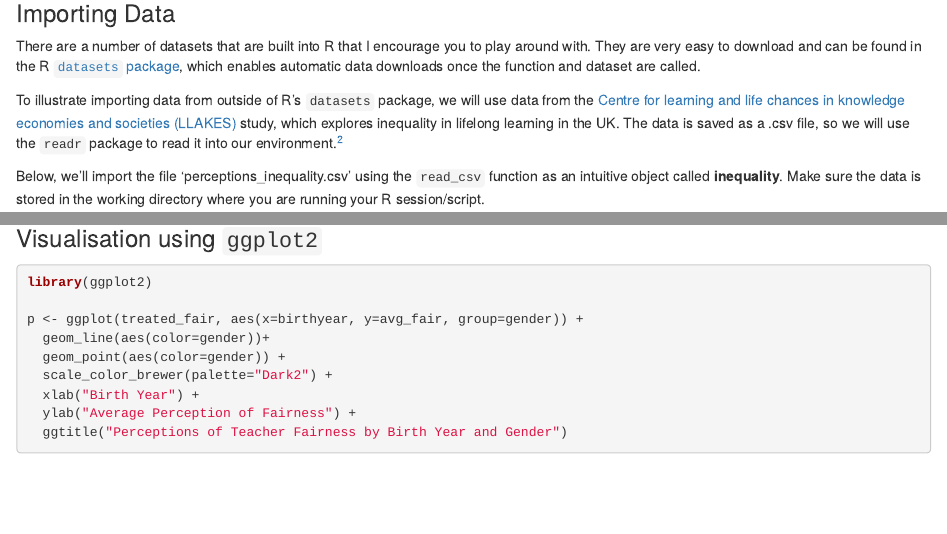
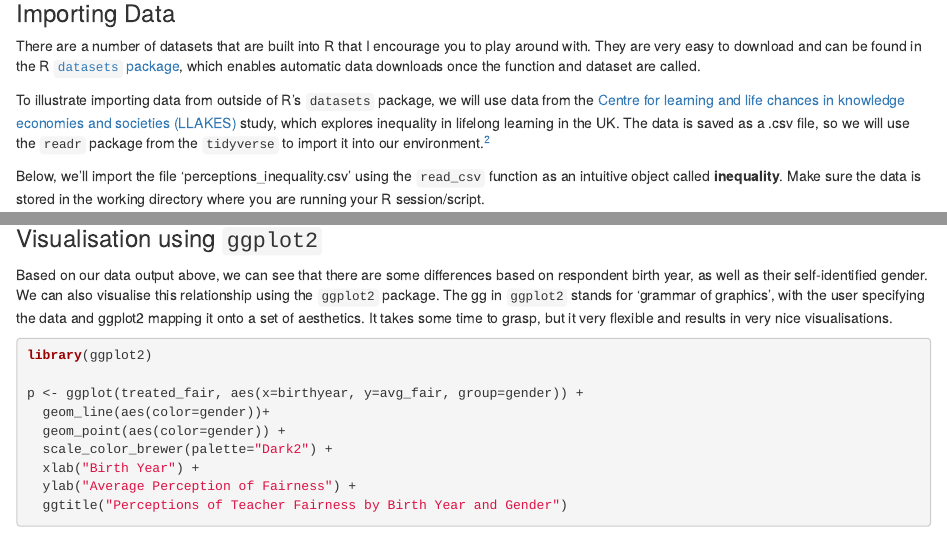
Before and after one commit to steflangehennig/DS-Trainings, an R Markdown document (intro to R/intro_r.Rmd): the page in a window 1100 px wide, from 1120 px down, and a second part further down, joined at a grey line. Rendered offline with R 4.5, knitr and Pandoc, with nearby package versions; some code elsewhere in the file could not run offline.

Commit message:
ggplot build out

````diff
--- a/intro to R/intro_r.Rmd
+++ b/intro to R/intro_r.Rmd
@@ -47,7 +47,7 @@ The `tidyverse` package is a magical compilation of some of the best, most robus
 ### Importing Data
 There are a number of datasets that are built into R that I encourage you to play around with. They are very easy to download and can be found in the R [`datasets` package](https://stat.ethz.ch/R-manual/R-devel/library/datasets/html/00Index.html), which enables automatic data downloads once the function and dataset are called.
 
-To illustrate importing data from outside of R's `datasets` package, we will use data from the [Centre for learning and life chances in knowledge economies and societies (LLAKES)](https://reshare.ukdataservice.ac.uk/851427/) study, which explores inequality in lifelong learning in the UK. The data is saved as a .csv file, so we will use the `readr` package to read it into our environment.^[Note that the original data was a `.sav` (SPSS) file, which can be imported using the `haven` package. The `haven` package also allows you to import files in numerous formats, including `.dta` and `.sas`.]
+To illustrate importing data from outside of R's `datasets` package, we will use data from the [Centre for learning and life chances in knowledge economies and societies (LLAKES)](https://reshare.ukdataservice.ac.uk/851427/) study, which explores inequality in lifelong learning in the UK. The data is saved as a .csv file, so we will use the `readr` package from the `tidyverse` to import it into our environment.^[Note that the original data was a `.sav` (SPSS) file, which can be imported using the `haven` package. The `haven` package also allows you to import files in numerous formats, including `.dta` and `.sas`.]
 
 Below, we'll import the file 'perceptions_inequality.csv' using the `read_csv` function as an intuitive object called **inequality**. Make sure the data is stored in the working directory where you are running your R session/script.
 
@@ -80,6 +80,7 @@ treated_fair
 ```
 
 ### Visualisation using `ggplot2`
+Based on our data output above, we can see that there are some differences based on respondent birth year, as well as their self-identified gender. We can also visualise this relationship using the `ggplot2` package. The gg in `ggplot2` stands for 'grammar of graphics', with the user specifying the data and ggplot2 mapping it onto a set of aesthetics. It takes some time to grasp, but it very flexible and results in very nice visualisations.
 
 ```{r}
 library(ggplot2)
````
Also changed, not shown: intro to R/intro_r.html, intro to R/intro_r.Rmd (3 more changed lines).
